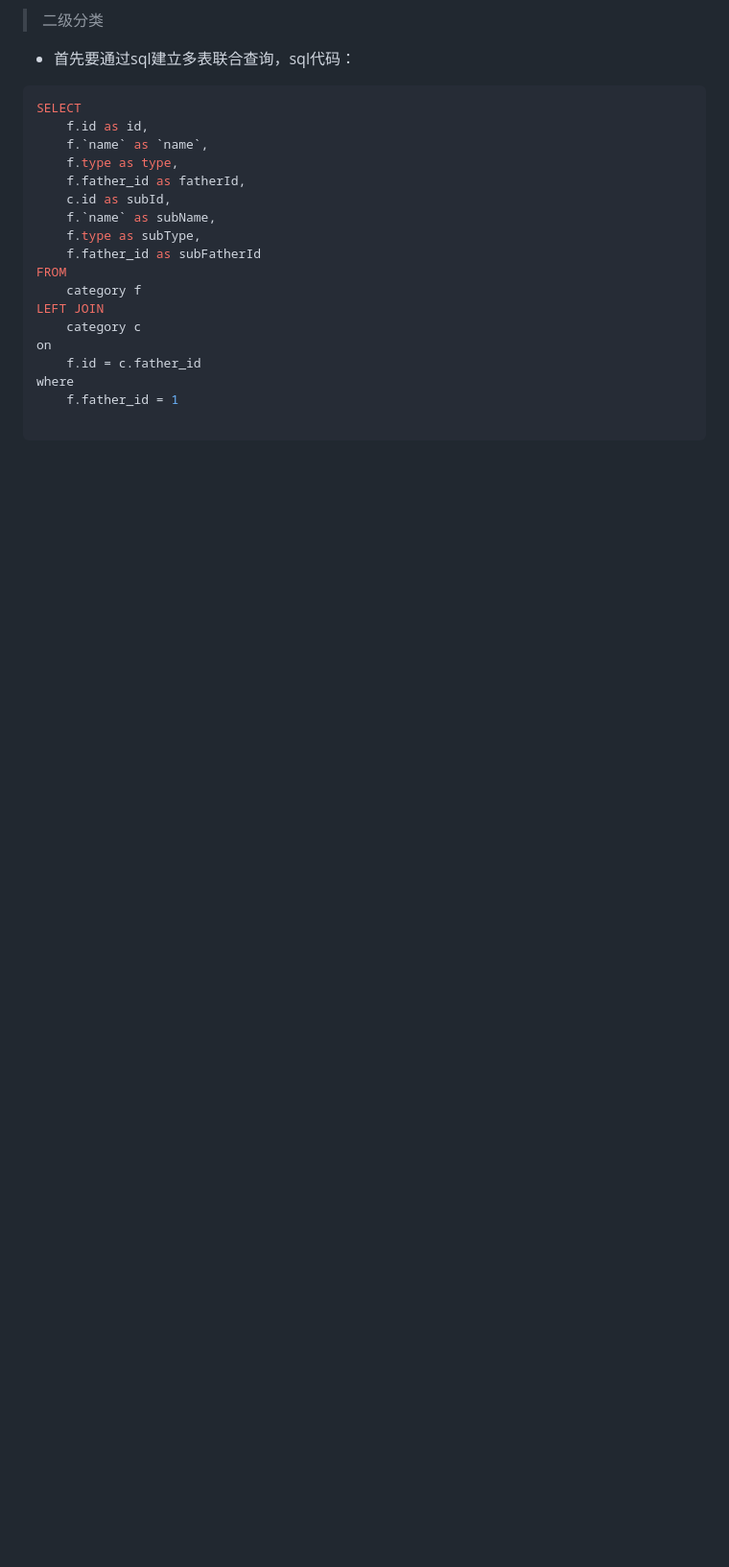
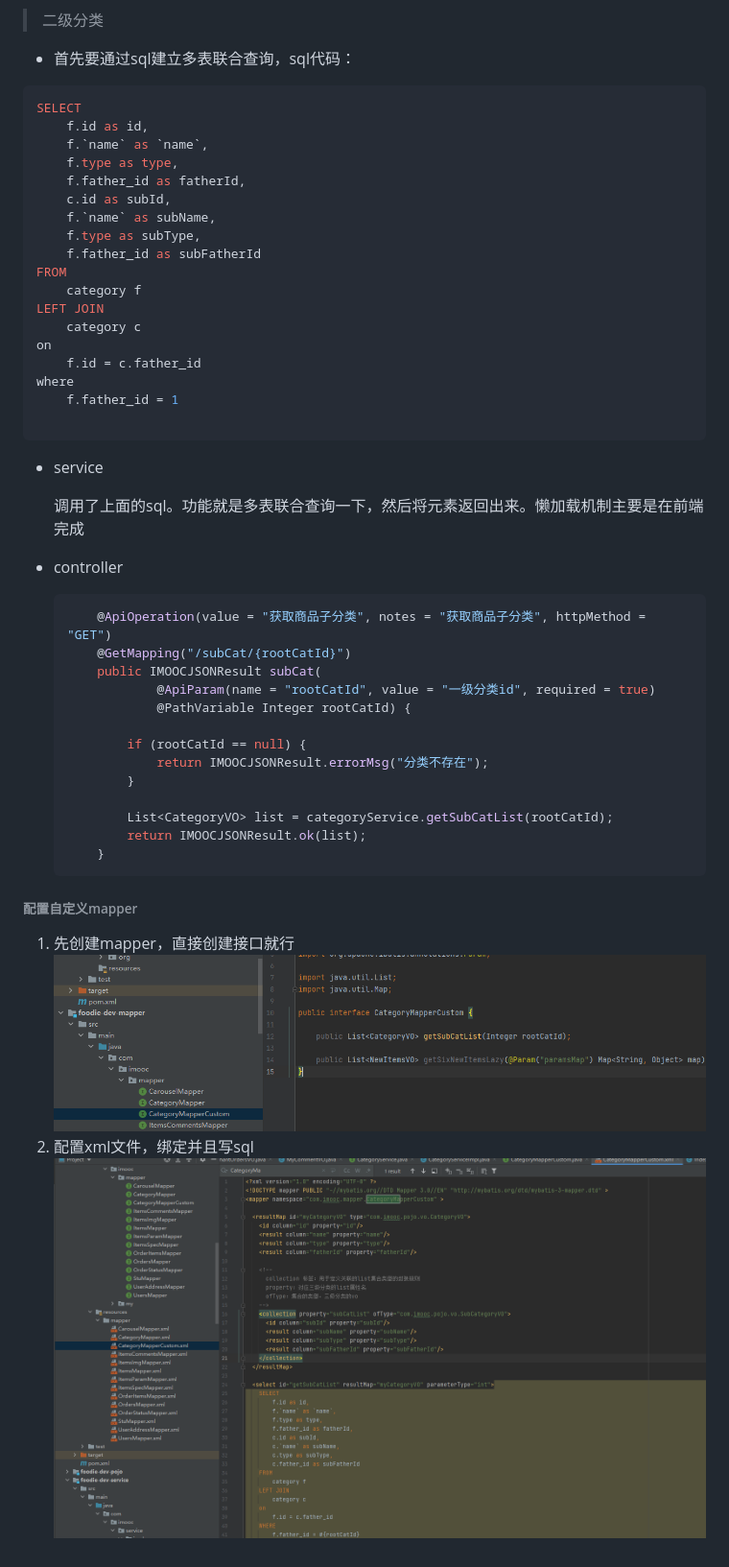
Before and after one commit to bells0/framework-learn, a Markdown page: README.md, the part around the change. Shown at 96% size. Rendered like a GitHub page; pictures changed too: Reimg/img_6.png (added), Reimg/img_7.png (added); blank space fills up the shorter version.

Commit message:
一点笔记补全

````diff
--- a/README.md
+++ b/README.md
@@ -58,3 +58,47 @@ where
 	f.father_id = 1
 
 ```
+
+* service
+
+  调用了上面的sql。功能就是多表联合查询一下，然后将元素返回出来。懒加载机制主要是在前端完成
+
+* controller
+
+  ``` java
+      @ApiOperation(value = "获取商品子分类", notes = "获取商品子分类", httpMethod = "GET")
+      @GetMapping("/subCat/{rootCatId}")
+      public IMOOCJSONResult subCat(
+              @ApiParam(name = "rootCatId", value = "一级分类id", required = true)
+              @PathVariable Integer rootCatId) {
+
+          if (rootCatId == null) {
+              return IMOOCJSONResult.errorMsg("分类不存在");
+          }
+
+          List<CategoryVO> list = categoryService.getSubCatList(rootCatId);
+          return IMOOCJSONResult.ok(list);
+      }
+  ```
+
+
+
+
+
+
+
+
+
+
+
+
+
+
+
+
+
+
+###### 配置自定义mapper
+
+1. 先创建mapper，直接创建接口就行 ![mapper](Reimg/img_6.png)
+2. 配置xml文件，绑定并且写sql ![img](Reimg/img_7.png)
````
Also changed, not shown: 2 other files.
